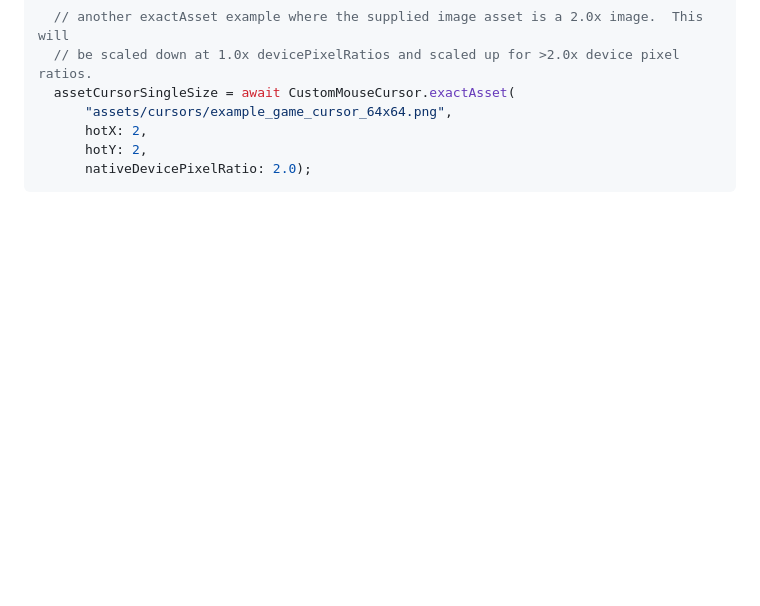
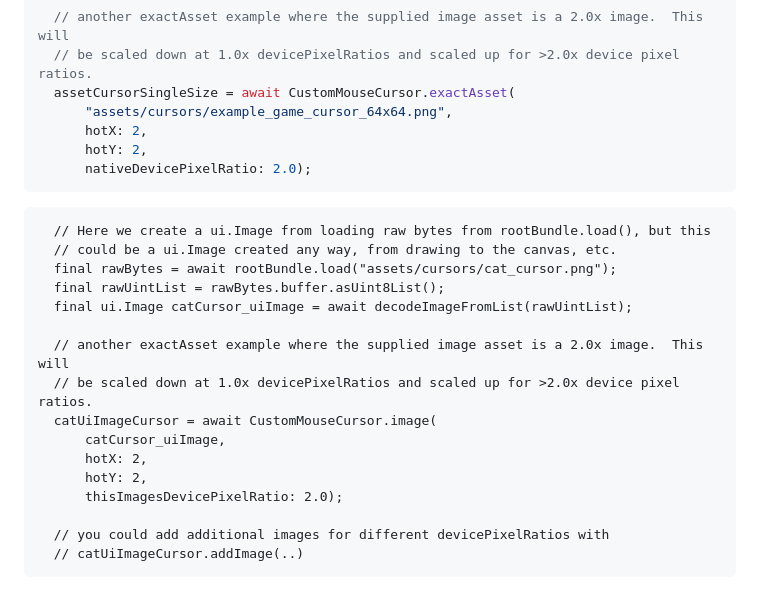
Before and after one commit to timmaffett/custom_mouse_cursor, a Markdown page: README.md, the part around the change. Drawn GitHub-style; blank space fills up the shorter version.

Commit message:
more thorough code cleanup, finish addition of image() method

````diff
--- a/README.md
+++ b/README.md
@@ -138,3 +138,23 @@ Custom mouse cursors are can be created from asset images or icons.
       hotY: 2,
       nativeDevicePixelRatio: 2.0);
 ```
+
+
+```
+  // Here we create a ui.Image from loading raw bytes from rootBundle.load(), but this
+  // could be a ui.Image created any way, from drawing to the canvas, etc.
+  final rawBytes = await rootBundle.load("assets/cursors/cat_cursor.png");
+  final rawUintList = rawBytes.buffer.asUint8List();
+  final ui.Image catCursor_uiImage = await decodeImageFromList(rawUintList);
+
+  // another exactAsset example where the supplied image asset is a 2.0x image.  This will
+  // be scaled down at 1.0x devicePixelRatios and scaled up for >2.0x device pixel ratios.
+  catUiImageCursor = await CustomMouseCursor.image(
+      catCursor_uiImage,
+      hotX: 2,
+      hotY: 2,
+      thisImagesDevicePixelRatio: 2.0);
+
+  // you could add additional images for different devicePixelRatios with
+  // catUiImageCursor.addImage(..)
+```
````
Also changed, not shown: example/assets/cursors/cat_cursor.png (added), example/assets/cursors/cat_cursor2xWithBlueShadow.png (added), example/assets/cursors/cat_cursor4xWithPinkShadow.png (added), media/example_cursor7.png (added), 4 other files.
